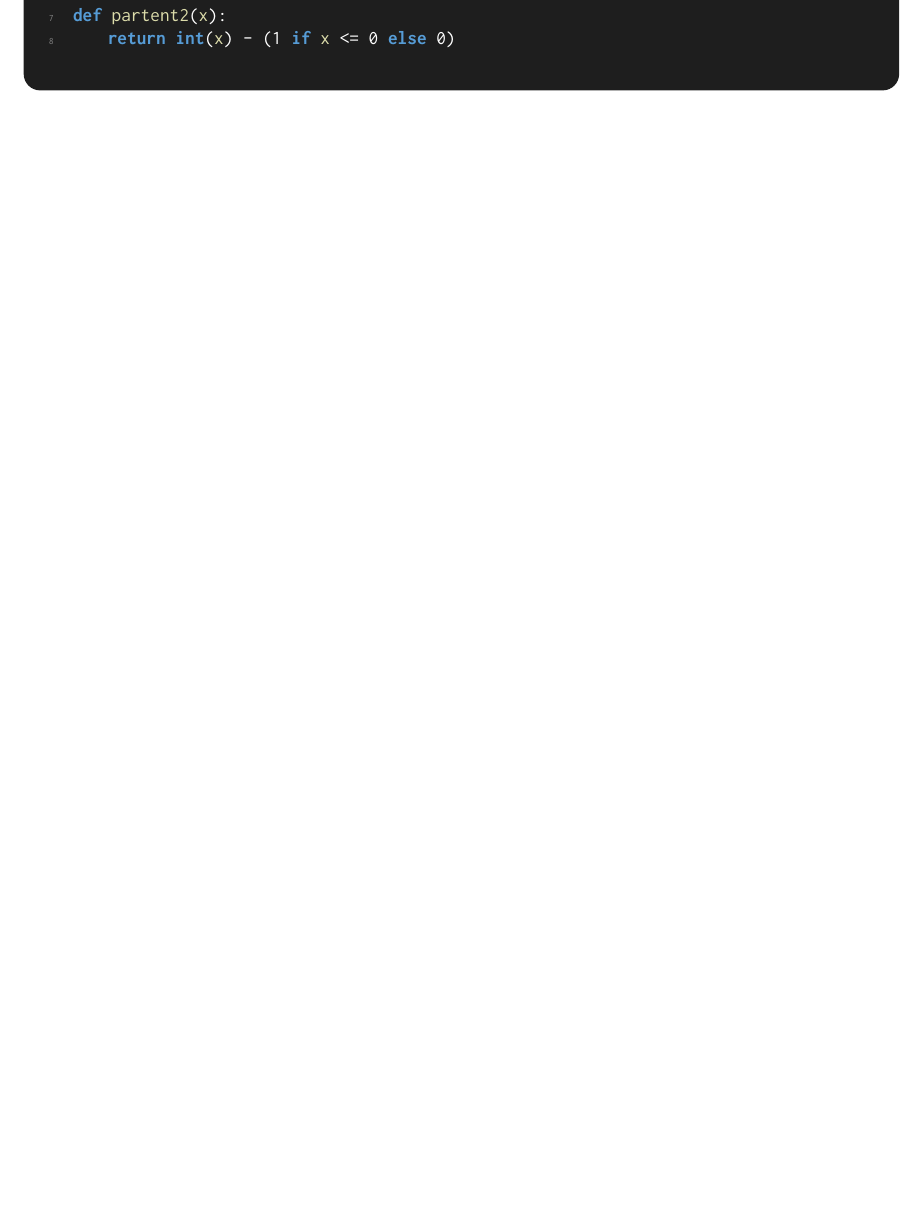
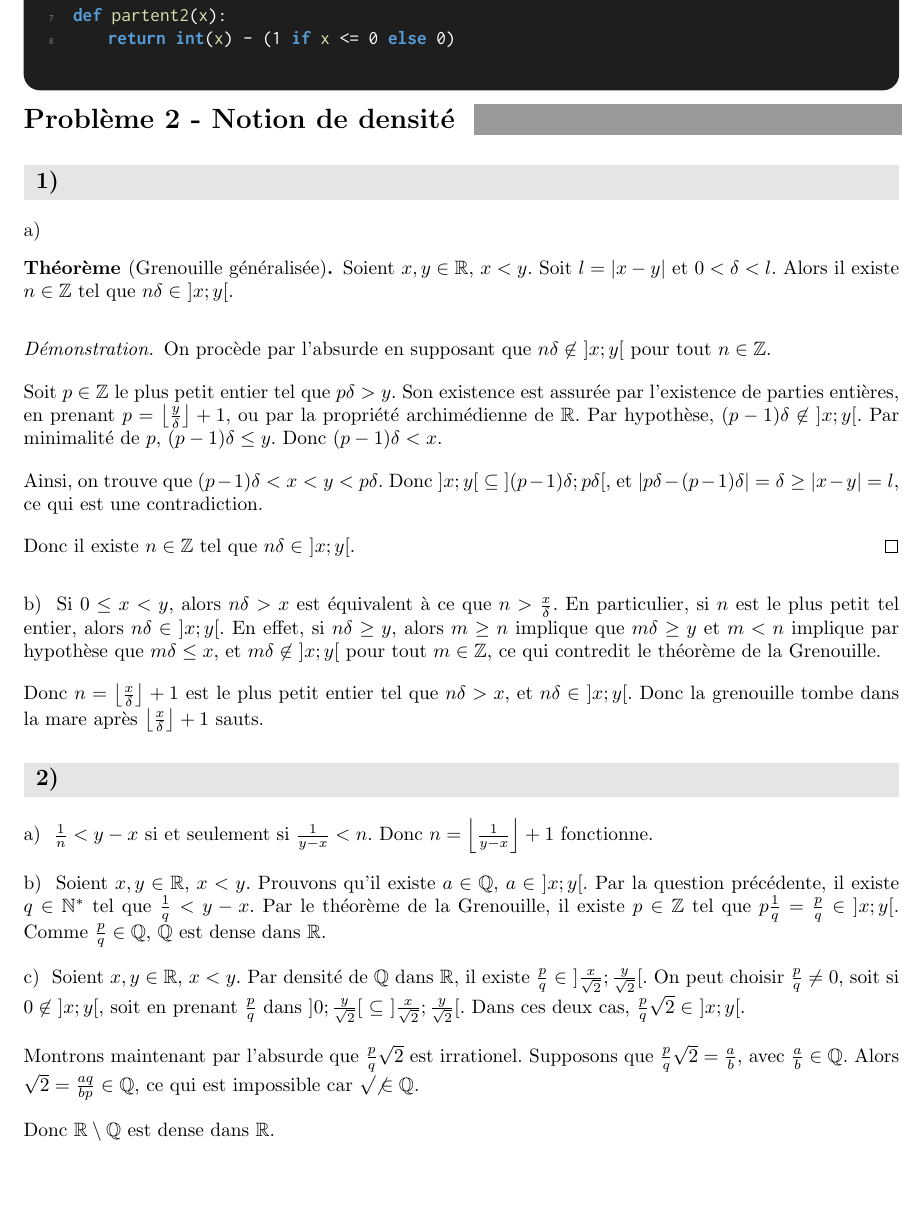
Before and after one commit to PierreGallois/DMs-LLG, a LaTeX problem sheet (DM3-Partie-Entiere--Notion-de-Densite/DM3.tex, which reads templates/homework.cls): part of page 2 of 2, cut so that both start at the same text, the shorter picture padded with empty space. Compiled offline with pdfLaTeX.

Commit message:
1) et 2) de l'exo 2 + petits ajouts dans le template

```diff
--- a/DM3-Partie-Entiere--Notion-de-Densite/DM3.tex
+++ b/DM3-Partie-Entiere--Notion-de-Densite/DM3.tex
@@ -6,6 +6,9 @@
 % CHANGER CE PATH S'IL EST DIFFERENT POUR VOUS
 \documentclass[]{../templates/homework}
 \usepackage[french]{babel}
+
+% Pour les fonctions floor
+\providecommand{\floor}[1]{\left \lfloor #1 \right \rfloor }
 
 % Pour le thème des scripts
 \usepackage[scaled]{inconsolata}
@@ -124,4 +127,36 @@ def partent2(x):
 \end{lstlisting}
 \end{vscodebox}
 
+\problem*{2}{Notion de densité}
+\subproblem
+\question
+\begin{thm}[Grenouille généralisée]
+	Soient $x,y\in\mathbb R$, $x<y$. Soit $l = |x-y|$ et $0 < \delta < l$. Alors il existe $n\in \Z$ tel que $n\delta \in\ ]x;y[$.
+\end{thm}
+\begin{proof}
+	On procède par l'absurde en supposant que $n\delta \not\in\ ]x;y[$ pour tout $n\in\Z$.
+
+	Soit $p\in\Z$ le plus petit entier tel que $p\delta > y$. Son existence est assurée par l'existence de parties entières, en prenant $p = \floor {\frac y \delta} + 1$, ou par la propriété archimédienne de $\R$.
+	Par hypothèse, $(p-1) \delta \not \in\ ]x;y[$. Par minimalité de $p$, $(p-1)\delta \leq y$. Donc $(p-1)\delta < x$.
+
+	Ainsi, on trouve que $(p-1)\delta < x < y < p\delta$. Donc $]x;y[\ \subseteq \  ](p-1)\delta; p\delta[$, et $|p\delta - (p-1)\delta| = \delta \geq |x-y| = l$, ce qui est une contradiction.
+
+	Donc il existe $n\in\Z$ tel que $n\delta \in \ ]x;y[$.
+\end{proof}
+
+\question Si $0 \leq x <y$, alors $n\delta > x$ est équivalent à ce que $n> \frac x \delta$. En particulier, si $n$ est le plus petit tel entier, alors $n\delta \in \ ]x;y[$. En effet, si $n\delta \geq y$, alors $m\geq n$ implique que $m\delta \geq y$ et $m < n$ implique par hypothèse que $m\delta \leq x$, et $m\delta \not\in\ ]x;y[$ pour tout $m\in\Z$, ce qui contredit le théorème de la Grenouille.
+
+Donc $n = \floor {\frac x \delta} + 1$ est le plus petit entier tel que $n\delta > x$, et $n\delta \in\ ]x;y[$. Donc la grenouille tombe dans la mare après $\floor {\frac x \delta} + 1$ sauts.
+
+\subproblem
+\question $\frac 1 n < y-x$ si et seulement si $\frac 1 {y-x} < n$. Donc $n=\floor {\frac 1 {y-x}} + 1$ fonctionne.
+
+\question Soient $x,y \in \R$, $x<y$. Prouvons qu'il existe $a\in\Q$, $a\in\ ]x;y[$.
+Par la question précédente, il existe $q\in \N^*$ tel que $\frac 1 q < y-x$. Par le théorème de la Grenouille, il existe $p \in \Z$ tel que $p \frac 1 q = \frac p q \in \ ]x;y[$. Comme $\frac p q \in \Q$, $\Q$ est dense dans $\R$.
+
+\question Soient $x,y \in \R$, $x<y$. Par densité de $\Q$ dans $\R$, il existe $\frac p q \in\ ]\frac x {\sqrt 2}; \frac y {\sqrt 2}[$. On peut choisir $\frac p q \neq 0$, soit si $0\not \in\ ]x;y[$, soit en prenant $\frac p q$ dans $]0;\frac y {\sqrt 2}[\ \subseteq\ ]\frac x {\sqrt 2}; \frac y {\sqrt 2}[$. Dans ces deux cas, $\frac p q \sqrt 2 \in\ ]x;y[$.
+
+Montrons maintenant par l'absurde que $\frac p q \sqrt 2$ est irrationel. Supposons que $\frac p q \sqrt 2 = \frac a b$, avec $\frac a b \in \Q$. Alors $\sqrt 2 = \frac {aq} {bp} \in \Q$, ce qui est impossible car $\sqrt \not \in \Q$.
+
+Donc $\R \setminus \Q$ est dense dans $\R$.
 \end{document}
--- a/templates/homework.cls
+++ b/templates/homework.cls
@@ -36,6 +36,10 @@
 \RequirePackage{amsmath, amssymb}
 \RequirePackage{amsthm}
 \newtheorem*{lemma}{Lemme}
+
+
+\theoremstyle{definition}
+\newtheorem*{thm}{Théorème}
 \RequirePackage[
 % showframe,
 nomarginpar,
@@ -117,7 +121,9 @@ right=1in
 % -----------------------------------------------------------------------------
 % Raccourcis
 \newcommand{\R}{\mathbb R}
-
+\newcommand{\Q}{\mathbb Q}
+\newcommand{\Z}{\mathbb Z}
+\newcommand{\N}{\mathbb N}
 
 
 
```
Also changed, not shown: DM3-Partie-Entiere--Notion-de-Densite/DM3.pdf.
